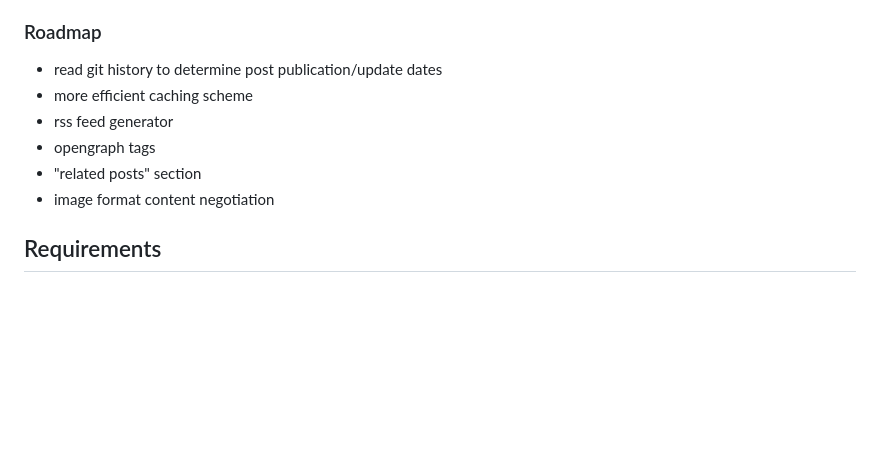
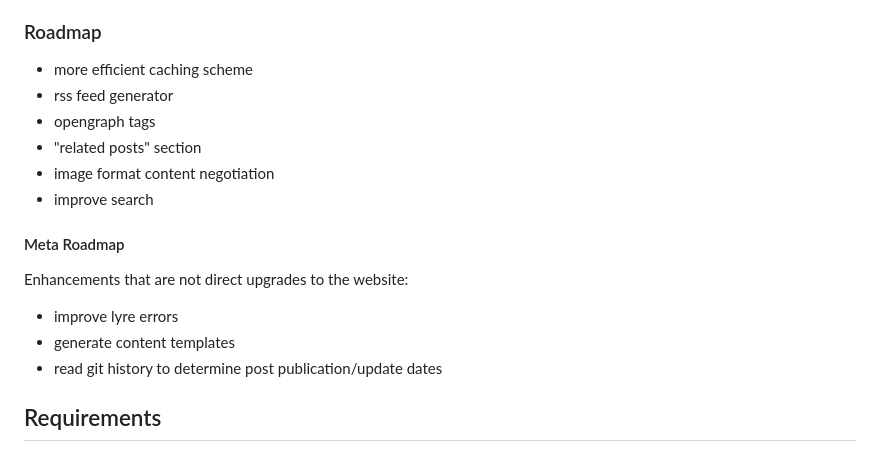
Before and after one commit to drowrin/orpheus, a Markdown page: README.md, the part around the change. Drawn GitHub-style; blank space fills up the shorter version.

Commit message:
add secondary roadmap

```diff
--- a/README.md
+++ b/README.md
@@ -26,12 +26,20 @@ in progress project.
 
 ### Roadmap
 
-- read git history to determine post publication/update dates
 - more efficient caching scheme
 - rss feed generator
 - opengraph tags
 - "related posts" section
 - image format content negotiation
+- improve search
+
+#### Meta Roadmap
+
+Enhancements that are not direct upgrades to the website:
+
+- improve lyre errors
+- generate content templates
+- read git history to determine post publication/update dates
 
 ## Requirements
 
```
